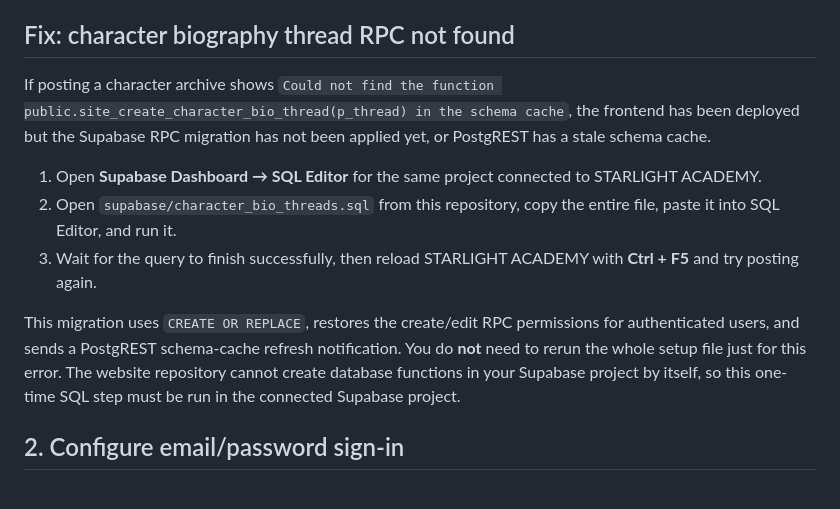
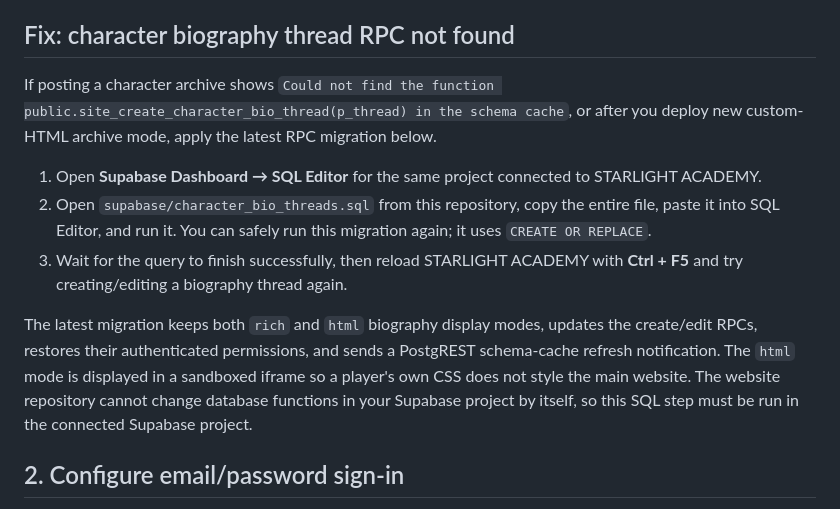
Before and after one commit to smemories145-cpu/trainee-roleplay, a Markdown page: supabase/README.md, the part around the change. GitHub-like rendering.

Commit message:
Document custom HTML character archive migration instructions

```diff
--- a/supabase/README.md
+++ b/supabase/README.md
@@ -13,13 +13,13 @@ This creates the shared records table, account profile table, access rules, auth
 
 ## Fix: character biography thread RPC not found
 
-If posting a character archive shows `Could not find the function public.site_create_character_bio_thread(p_thread) in the schema cache`, the frontend has been deployed but the Supabase RPC migration has not been applied yet, or PostgREST has a stale schema cache.
+If posting a character archive shows `Could not find the function public.site_create_character_bio_thread(p_thread) in the schema cache`, or after you deploy new custom-HTML archive mode, apply the latest RPC migration below.
 
 1. Open **Supabase Dashboard → SQL Editor** for the same project connected to STARLIGHT ACADEMY.
-2. Open `supabase/character_bio_threads.sql` from this repository, copy the entire file, paste it into SQL Editor, and run it.
-3. Wait for the query to finish successfully, then reload STARLIGHT ACADEMY with **Ctrl + F5** and try posting again.
+2. Open `supabase/character_bio_threads.sql` from this repository, copy the entire file, paste it into SQL Editor, and run it. You can safely run this migration again; it uses `CREATE OR REPLACE`.
+3. Wait for the query to finish successfully, then reload STARLIGHT ACADEMY with **Ctrl + F5** and try creating/editing a biography thread again.
 
-This migration uses `CREATE OR REPLACE`, restores the create/edit RPC permissions for authenticated users, and sends a PostgREST schema-cache refresh notification. You do **not** need to rerun the whole setup file just for this error. The website repository cannot create database functions in your Supabase project by itself, so this one-time SQL step must be run in the connected Supabase project.
+The latest migration keeps both `rich` and `html` biography display modes, updates the create/edit RPCs, restores their authenticated permissions, and sends a PostgREST schema-cache refresh notification. The `html` mode is displayed in a sandboxed iframe so a player's own CSS does not style the main website. The website repository cannot change database functions in your Supabase project by itself, so this SQL step must be run in the connected Supabase project.
 
 ## 2. Configure email/password sign-in
 
```
